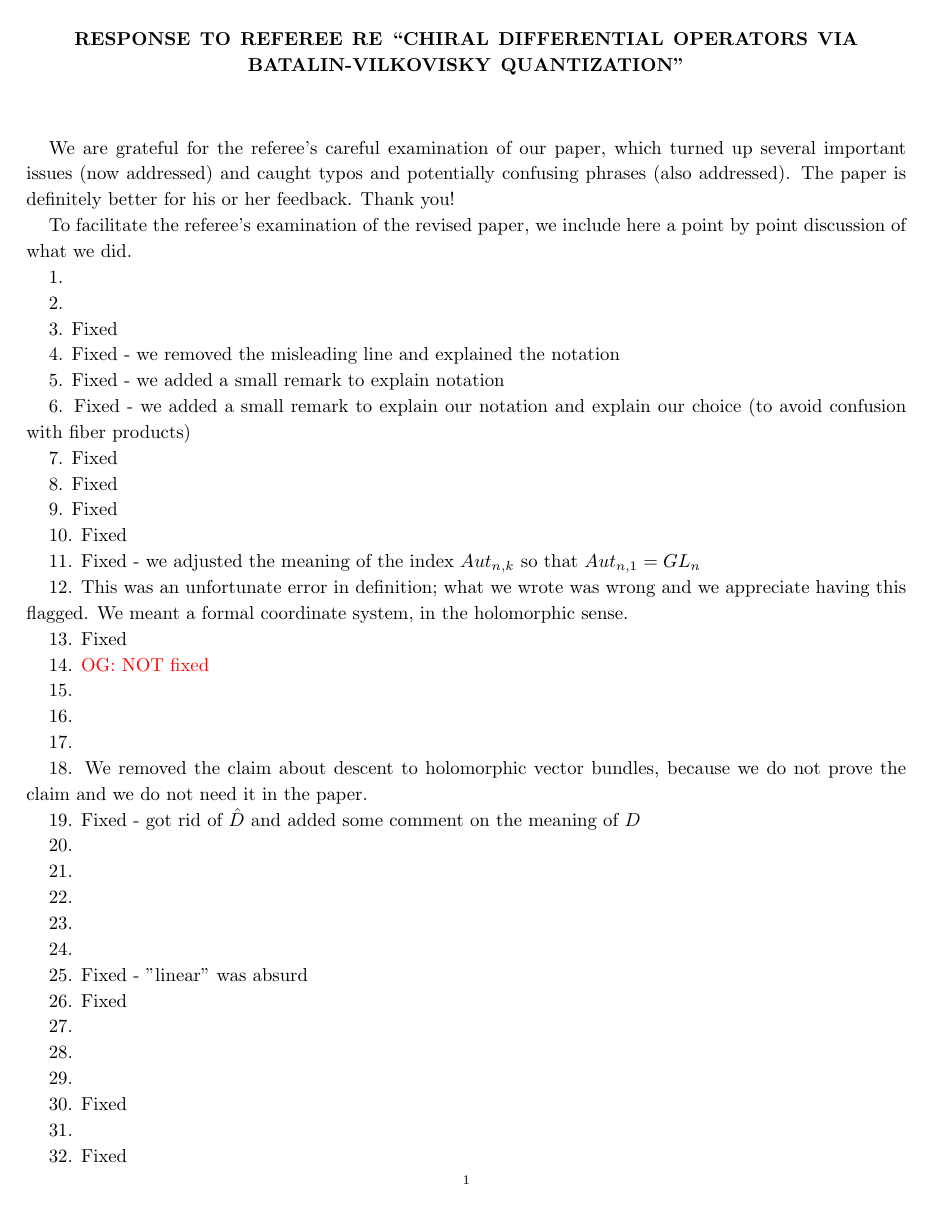
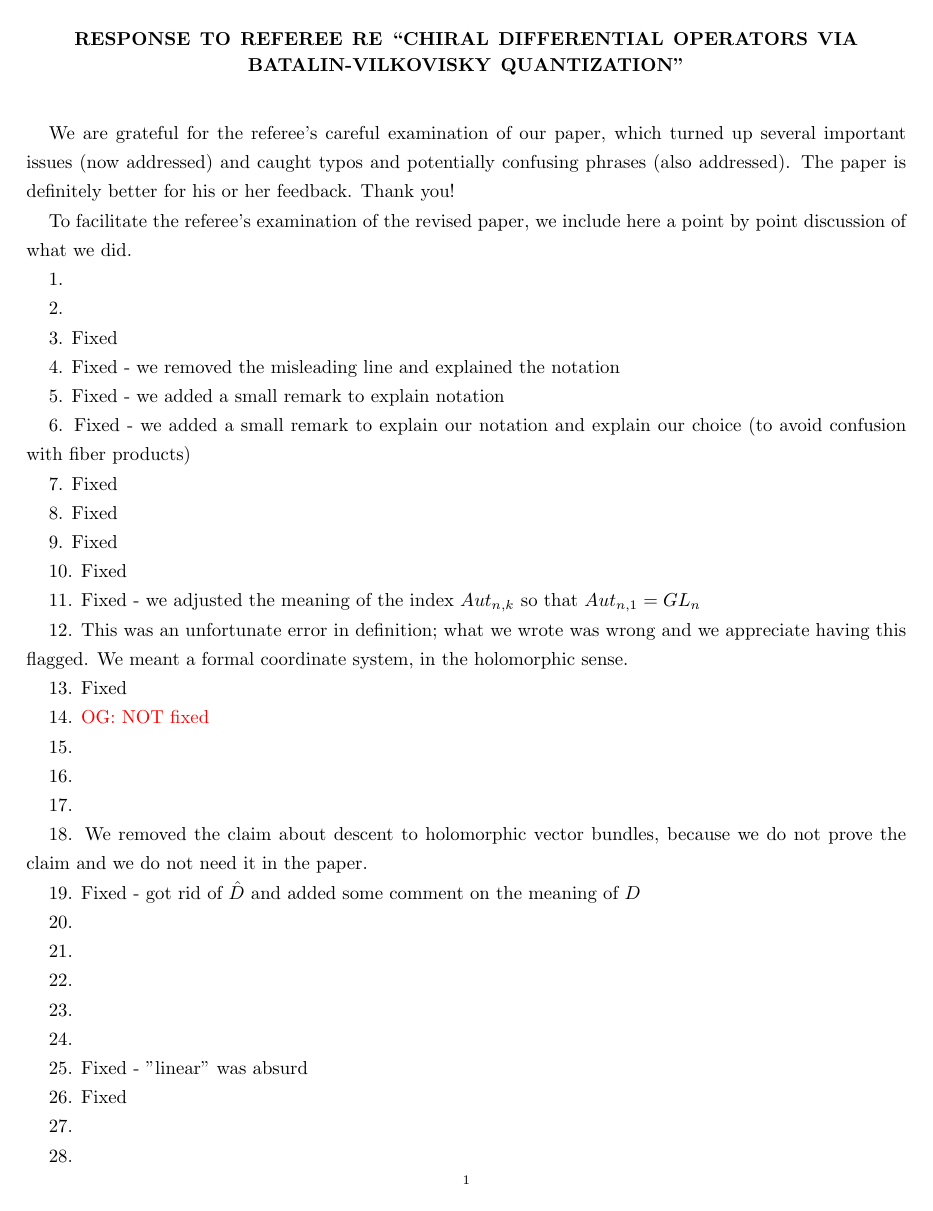
Before and after one commit to brianrwilliams/cdo, a LaTeX paper (reply.tex): page 1 of 2. Compiled offline with pdfLaTeX.

```diff
--- a/reply.tex
+++ b/reply.tex
@@ -1,7 +1,7 @@
 \documentclass[10pt]{amsart}
 
 \usepackage{macros}
-\linespread{1.15}
+\linespread{1.3}
 
 \def\brian{\textcolor{blue}{BW: }\textcolor{blue}}
 \def\owen{\textcolor{red}{OG: }\textcolor{red}}
```
